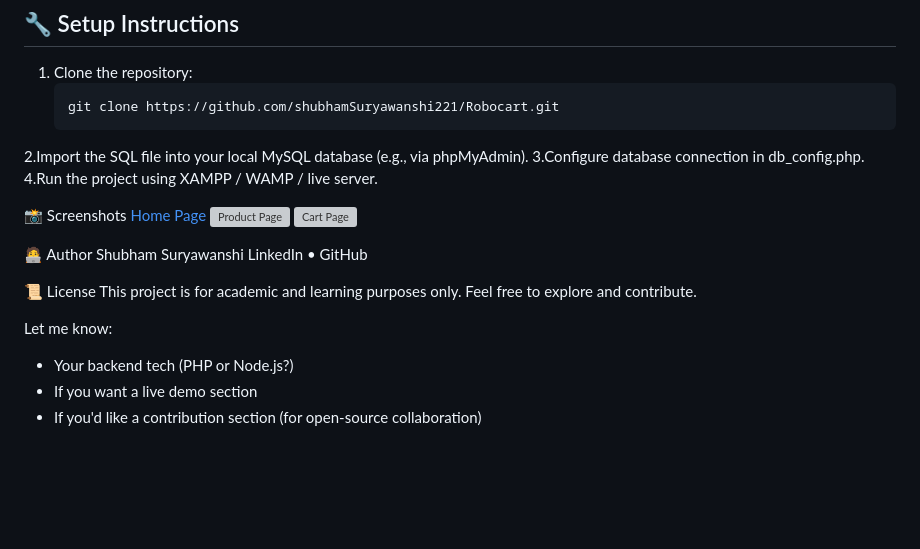
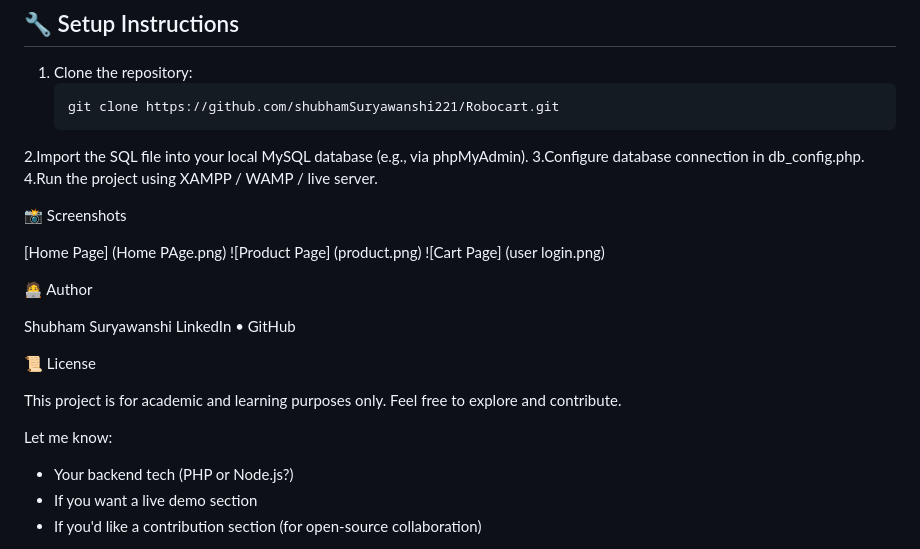
Before and after one commit to shubhamSuryawanshi221/Robocart, a Markdown page: README.md, the part around one of its changes. Rendered like a GitHub page; blank space fills up the shorter version; grey boxes are pictures that could not be loaded.

```diff
--- a/README.md
+++ b/README.md
@@ -40,19 +42,26 @@ Robocart/
 4.Run the project using XAMPP / WAMP / live server.
 
 📸 Screenshots
-[Home Page](assets/screenshots/home.png)
-![Product Page](assets/screenshots/products.png)
-![Cart Page](assets/screenshots/cart.png)
+
+[Home Page]
+(Home PAge.png)
+![Product Page]
+(product.png)
+![Cart Page]
+(user login.png)
 
 🧑‍💻 Author
+
 Shubham Suryawanshi
 LinkedIn • GitHub
 
 📜 License
+
 This project is for academic and learning purposes only.
 Feel free to explore and contribute.
 
 Let me know:
+
 - Your backend tech (PHP or Node.js?)
 - If you want a live demo section
 - If you'd like a contribution section (for open-source collaboration)
```
Also changed, not shown: other parts of README.md (+3 -1 lines).
